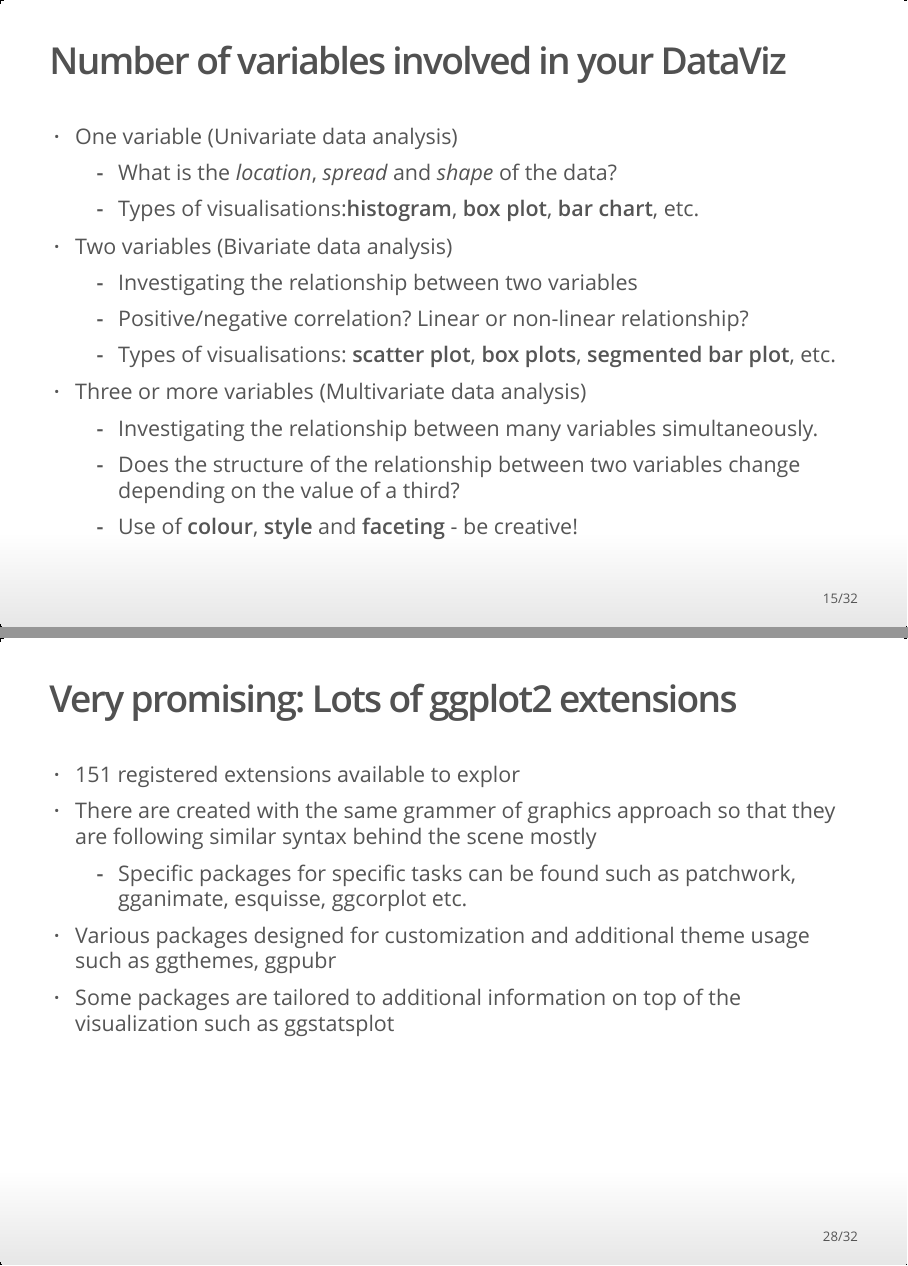
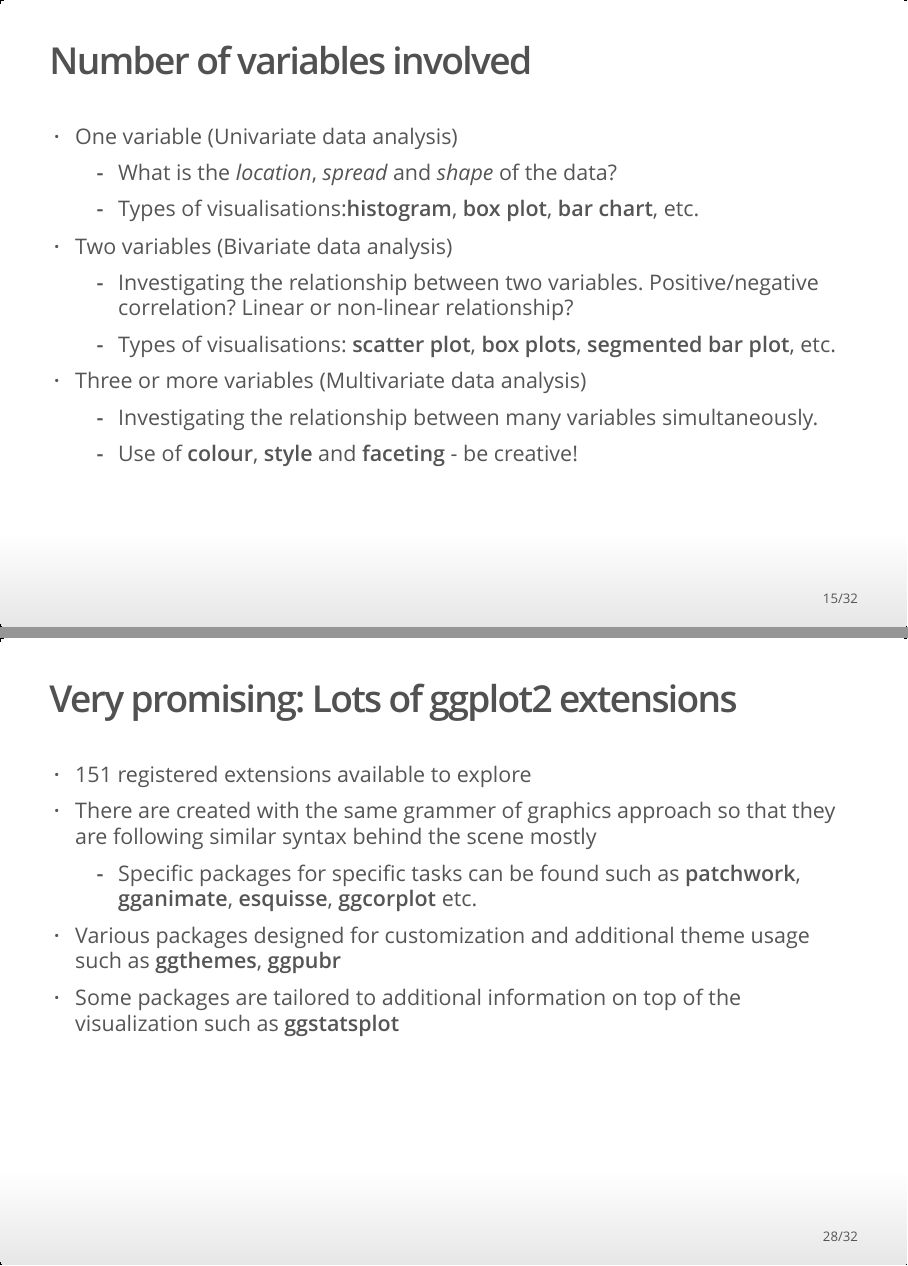
Before and after one commit to oevkaya/18StatColloqTalk, an R Markdown document (DataViz-R/DataViz-R-MIORPA.Rmd): pages 15 and 28 of 32, joined at a grey line. The pictures show the output file DataViz-R/DataViz-R-MIORPA.html that the author committed with the source, opened offline.

Commit message:
Updated slides of R section

```diff
--- a/DataViz-R/DataViz-R-MIORPA.Rmd
+++ b/DataViz-R/DataViz-R-MIORPA.Rmd
@@ -165,19 +165,16 @@ ggplot(data = penguins,
 
 [From Data to Viz](https://www.data-to-viz.com/)
 
-## Number of variables involved in your DataViz
+## Number of variables involved
 
 - One variable (Univariate data analysis)
-  <!-- - Investigating a single variable -->
   - What is the _location_, _spread_ and _shape_ of the data?
   - Types of visualisations:**histogram**, **box plot**, **bar chart**, etc.
 - Two variables (Bivariate data analysis)
-  - Investigating the relationship between two variables
-  - Positive/negative correlation? Linear or non-linear relationship?
+  - Investigating the relationship between two variables. Positive/negative correlation? Linear or non-linear relationship?
   - Types of visualisations: **scatter plot**, **box plots**, **segmented bar plot**, etc.
 - Three or more variables (Multivariate data analysis)
   - Investigating the relationship between many variables simultaneously.
-  - Does the structure of the relationship between two variables change depending on the value of a third?
   - Use of **colour**, **style** and **faceting** - be creative!
 
 ## Motivating Data Set: Bats
@@ -353,12 +350,12 @@ Key styling components:
 
 ## Very promising: Lots of ggplot2 extensions
 
-- 151 registered extensions available to explor
+- 151 registered extensions available to explore
 - There are created with the same grammer of graphics approach so that they are following similar syntax behind the scene mostly
-  - Specific packages for specific tasks can be found such as patchwork, gganimate, esquisse, ggcorplot etc.
+  - Specific packages for specific tasks can be found such as **patchwork**, **gganimate**, **esquisse**, **ggcorplot** etc.
 
-- Various packages designed for customization and additional theme usage such as ggthemes, ggpubr
-- Some packages are tailored to additional information on top of the visualization such as ggstatsplot
+- Various packages designed for customization and additional theme usage such as **ggthemes**, **ggpubr**
+- Some packages are tailored to additional information on top of the visualization such as **ggstatsplot**
 
 ## Interactive & Web-Based Visuals
 
```
Also changed, not shown: DataViz-R/DataViz-R-MIORPA.html, 2 other files.
